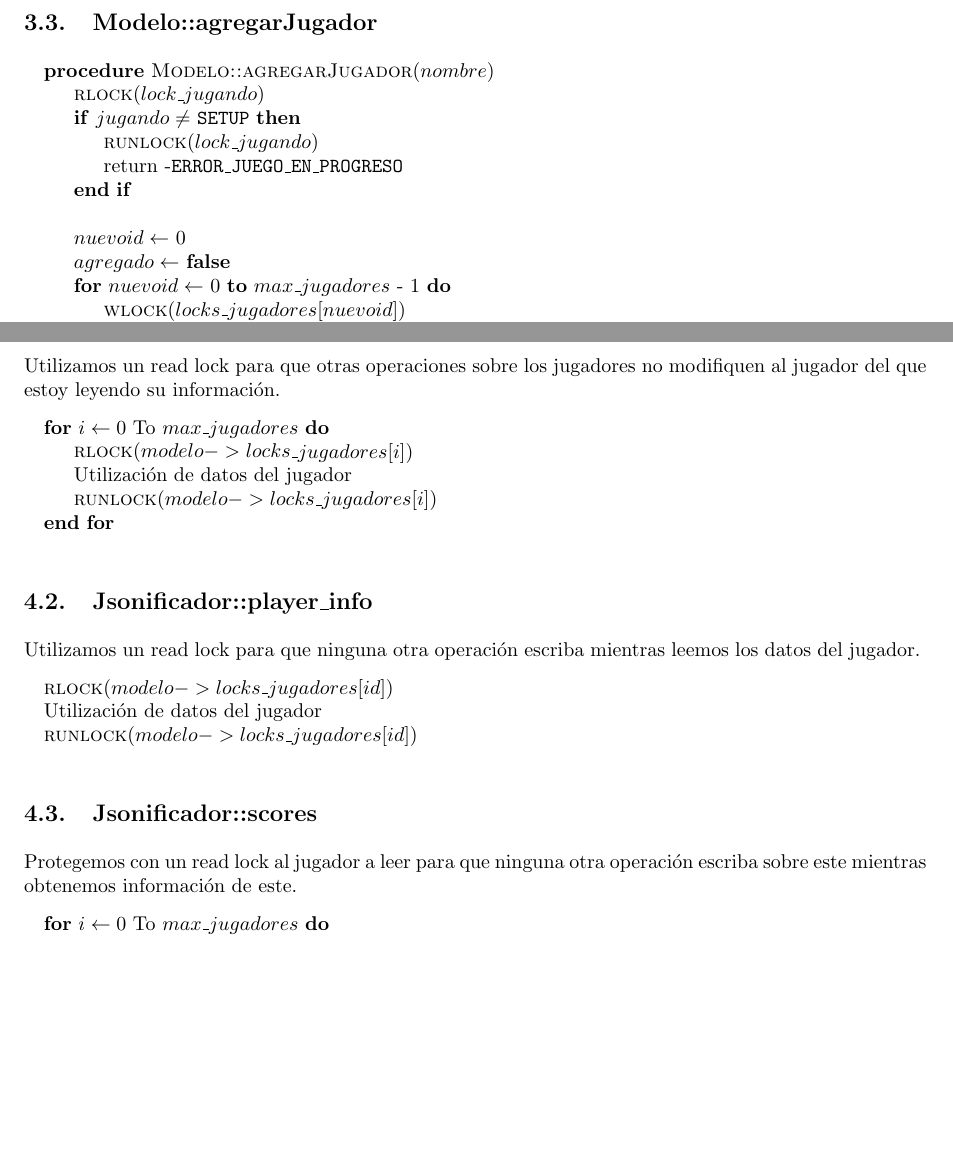
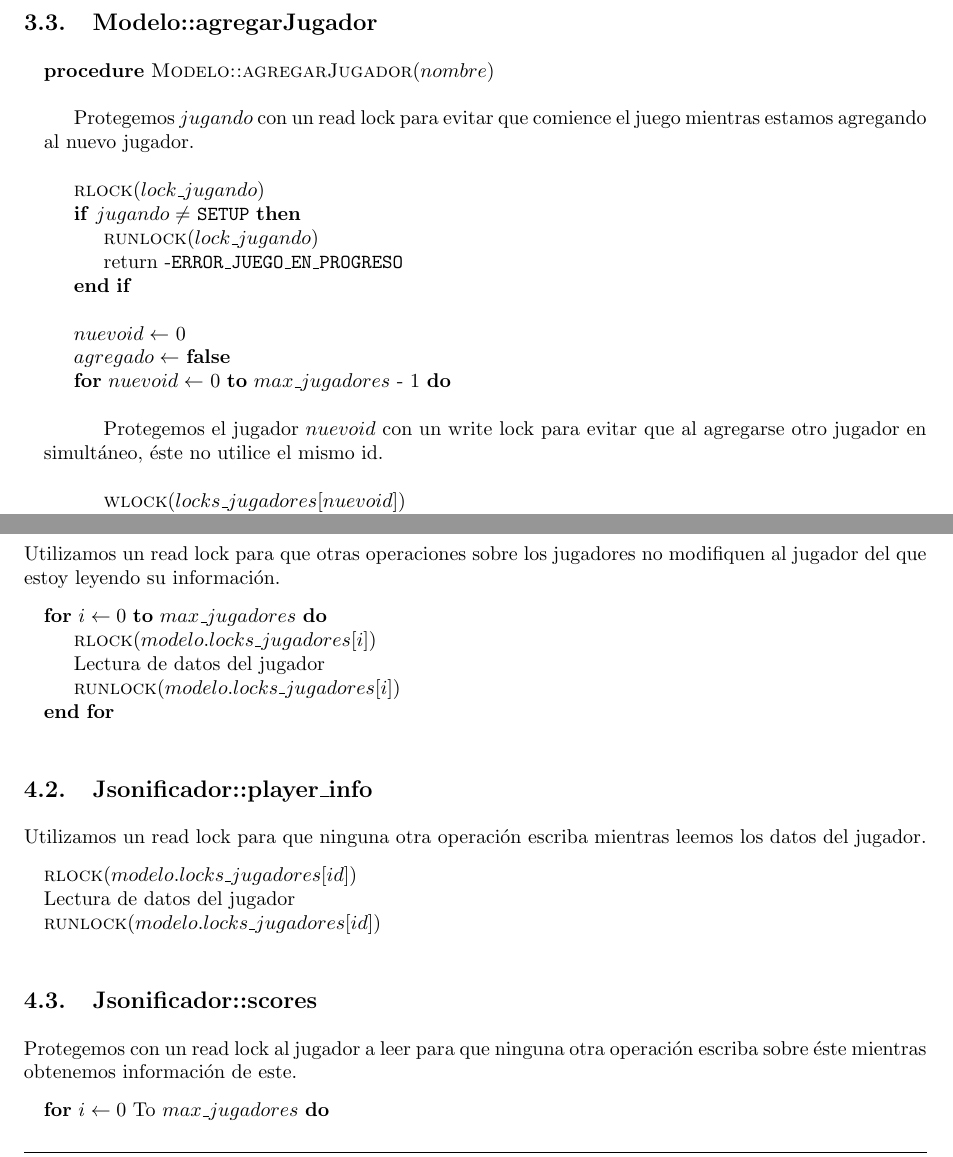
Before and after one commit to LeandroLovisolo/SSOO-TP2, a LaTeX document (tex/informe.tex): two parts of pages 4 and 10 of 10 before the commit and two parts of pages 4 and 10 of 11 after it, joined at a grey line, cut so that both start at the same text, the shorter picture padded with empty space. Compiled offline with pdfLaTeX.

Commit message:
Modelo::agregarJugador: comentarios

```diff
--- a/tex/informe.tex
+++ b/tex/informe.tex
@@ -266,6 +266,9 @@ Pendiente
 
 \begin{pseudo}
     \Procedure{Modelo::agregarJugador}{$nombre$}
+        \State
+        \State Protegemos $jugando$ con un read lock para evitar que comience el juego mientras estamos agregando al nuevo jugador.
+        \State
         \State \Fn{rlock}{lock\_jugando}
         \If{$jugando \neq$ \texttt{SETUP}}
             \State \Fn{runlock}{lock\_jugando}
@@ -275,6 +278,9 @@ Pendiente
         \State $nuevoid \leftarrow$ 0
         \State $agregado \leftarrow$ \PFalse
         \For{$nuevoid \leftarrow$ 0 \To $max\_jugadores$ - 1}
+            \State
+            \State Protegemos el jugador $nuevoid$ con un write lock para evitar que al agregarse otro jugador en simultáneo, éste no utilice el mismo id.
+            \State
             \State \Fn{wlock}{locks\_jugadores[nuevoid]}
             \If{$jugadores[nuevoid] =$ \Null}
                 \State $jugadores[nuevoid] \leftarrow$ \Fn{jugador}{nombre}
@@ -639,28 +645,35 @@ Pendiente
 
 
 \subsection{Jsonificador::start}
+
 Utilizamos un read lock para que otras operaciones sobre los jugadores no modifiquen al jugador del que estoy
 leyendo su información.
+
 \begin{pseudo}
-    \For{$i \leftarrow 0$ To $max\_jugadores$}
-       \State \Fn{rlock}{modelo->locks\_jugadores[i]}
-       \State Utilización de datos del jugador
-       \State \Fn{runlock}{modelo->locks\_jugadores[i]}
+    \For{$i \leftarrow 0$ \To $max\_jugadores$}
+       \State \Fn{rlock}{modelo.locks\_jugadores[i]}
+       \State Lectura de datos del jugador
+       \State \Fn{runlock}{modelo.locks\_jugadores[i]}
+
     \EndFor
 \end{pseudo}
 
 \subsection{Jsonificador::player\_info}
+
 Utilizamos un read lock para que ninguna otra operación escriba mientras leemos los datos del jugador.
+
 \begin{pseudo}
-    \State \Fn{rlock}{modelo->locks\_jugadores[id]}
-    \State Utilización de datos del jugador
-    \State \Fn{runlock}{modelo->locks\_jugadores[id]}
+    \State \Fn{rlock}{modelo.locks\_jugadores[id]}
+    \State Lectura de datos del jugador
+    \State \Fn{runlock}{modelo.locks\_jugadores[id]}
 \end{pseudo}
 
 
 \subsection{Jsonificador::scores}
+
 Protegemos con un read lock al jugador a leer para que ninguna otra operación escriba
-sobre este mientras obtenemos información de este.
+sobre éste mientras obtenemos información de este.
+
 \begin{pseudo}
     \For{$i \leftarrow 0$ To $max\_jugadores$}
        \State \Fn{rlock}{modelo->locks\_jugadores[i]}
```
